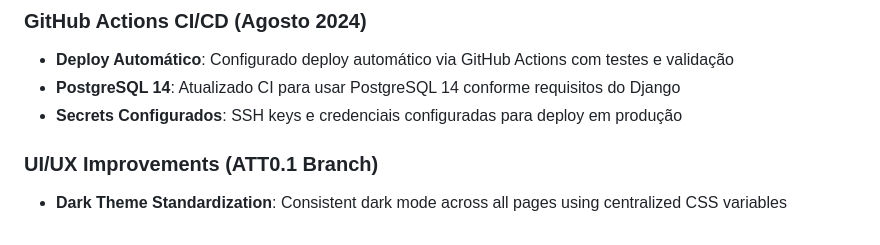
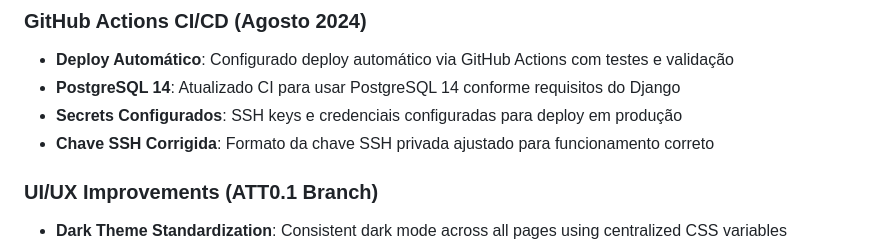
Before and after one commit to Hinoue00/ProjectLabAtualizado2, a Markdown page: CLAUDE.md, the part around the change. GitHub-like rendering.

Commit message:
fix: Testar deploy com chave SSH corrigida
- Chave SSH privada reformatada no GitHub Secrets
- Teste de conexão SSH para deploy automático
- Validação final do pipeline CI/CD

🤖 Generated with [Claude Code](https://claude.ai/code)

Co-Authored-By: Claude <noreply@anthropic.com>

```diff
--- a/CLAUDE.md
+++ b/CLAUDE.md
@@ -90,6 +90,7 @@ This file provides guidance to Claude Code (claude.ai/code) when working with co
 - **Deploy Automático**: Configurado deploy automático via GitHub Actions com testes e validação
 - **PostgreSQL 14**: Atualizado CI para usar PostgreSQL 14 conforme requisitos do Django
 - **Secrets Configurados**: SSH keys e credenciais configuradas para deploy em produção
+- **Chave SSH Corrigida**: Formato da chave SSH privada ajustado para funcionamento correto
 
 ### UI/UX Improvements (ATT0.1 Branch)
 - **Dark Theme Standardization**: Consistent dark mode across all pages using centralized CSS variables
```
